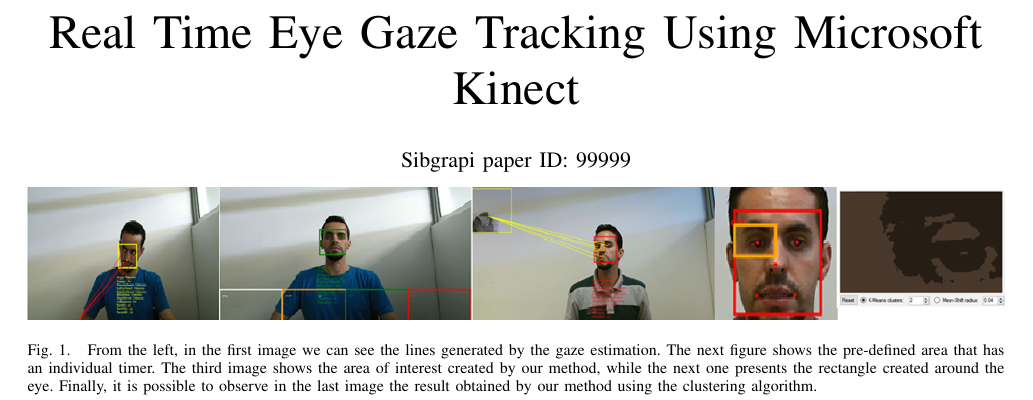
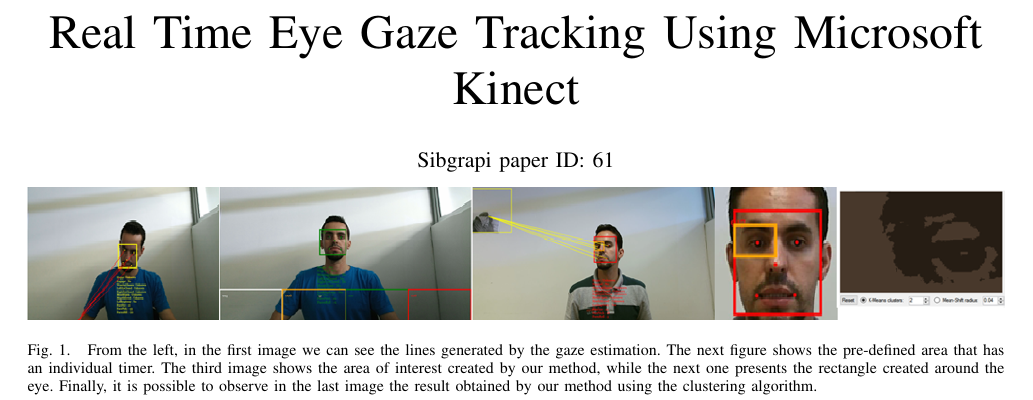
Before and after one commit to albertosignoretti/Real-Time-Eye-Gaze-Tracking-Using-Microsoft-Kinect, a LaTeX problem sheet (example.tex): part of page 1 of 8, cut so that both start at the same text. Compiled offline with pdfLaTeX.

Commit message:
Update on Overleaf.

```diff
--- a/example.tex
+++ b/example.tex
@@ -31,7 +31,7 @@
 \newif\iffinal
 \finalfalse
 % \finaltrue
-\newcommand{\jemsid}{99999}
+\newcommand{\jemsid}{61}
 %-------------------------------------------------------------------------
 
 % author names and affiliations
```
